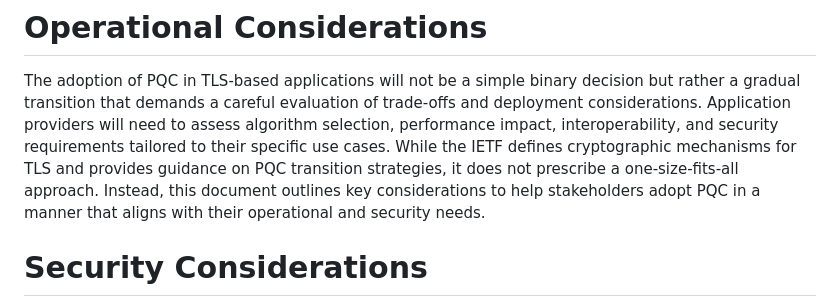
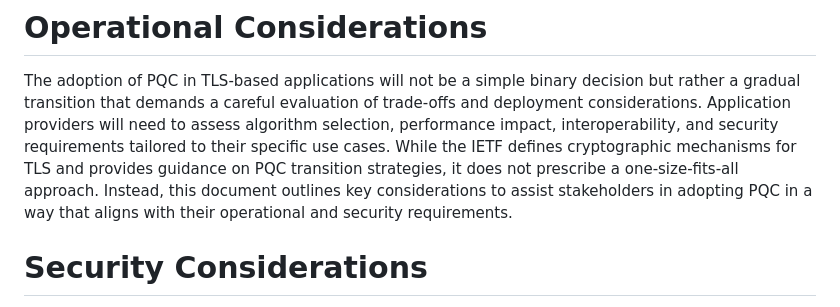
Before and after one commit to tireddy2/pqc_uta, a Markdown page: draft-reddy-uta-pqc-app.md, the part around the change. GitHub-like rendering.

Commit message:
Update draft-reddy-uta-pqc-app.md
Co-authored-by: Hannes Tschofenig <hannes.tschofenig@gmx.net>

```diff
--- a/draft-reddy-uta-pqc-app.md
+++ b/draft-reddy-uta-pqc-app.md
@@ -246,7 +246,7 @@ The adoption of PQC in TLS-based applications will not be a simple binary decisi
 trade-offs and deployment considerations. Application providers will need to assess algorithm selection, performance impact,
 interoperability, and security requirements tailored to their specific use cases. While the IETF defines cryptographic mechanisms for TLS and
 provides guidance on PQC transition strategies, it does not prescribe a one-size-fits-all approach. Instead, this document outlines key
-considerations to help stakeholders adopt PQC in a manner that aligns with their operational and security needs.
+considerations to assist stakeholders in adopting PQC in a way that aligns with their operational and security requirements.
 
 # Security Considerations
 
```
